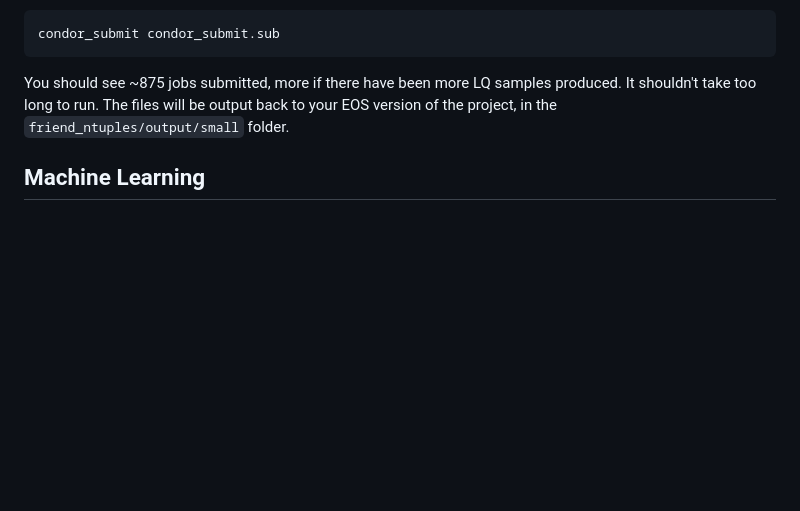
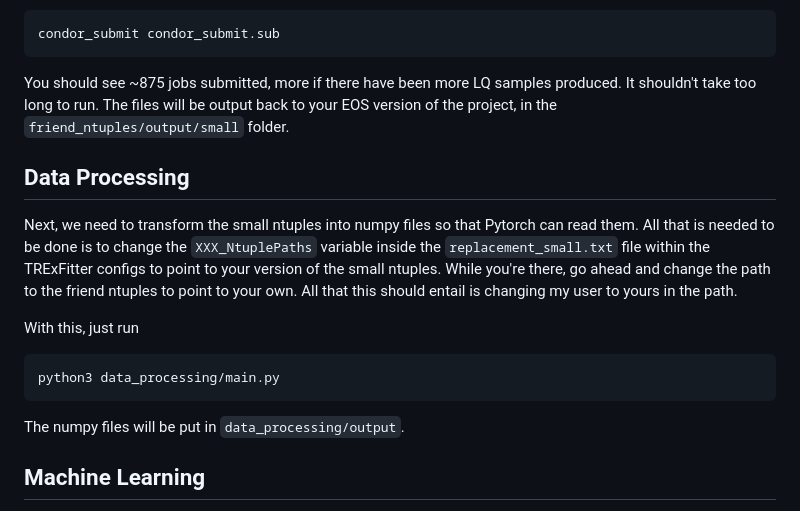
Before and after one commit to champso1/lq-asym, a Markdown page: README.md, the part around the change. GitHub-like rendering; blank space fills up the shorter version.

````diff
--- a/README.md
+++ b/README.md
@@ -72,6 +72,19 @@ condor_submit condor_submit.sub
 You should see ~875 jobs submitted, more if there have been more LQ samples produced. It shouldn't take too long to run. The files will be output back to your EOS version of the project, in the `friend_ntuples/output/small` folder.
 
 
+## Data Processing
+
+Next, we need to transform the small ntuples into numpy files so that Pytorch can read them. All that is needed to be done is to change the `XXX_NtuplePaths` variable inside the `replacement_small.txt` file within the TRExFitter configs to point to your version of the small ntuples. While you're there, go ahead and change the path to the friend ntuples to point to your own. All that this should entail is changing my user to yours in the path.
+
+With this, just run
+
+```
+python3 data_processing/main.py
+```
+
+The numpy files will be put in `data_processing/output`.
+
+
 ## Machine Learning
 
 We now copy these small ntuples to the version of this project on the local machine. Place them in the same directory, namely, `data_processing/output`.
````
